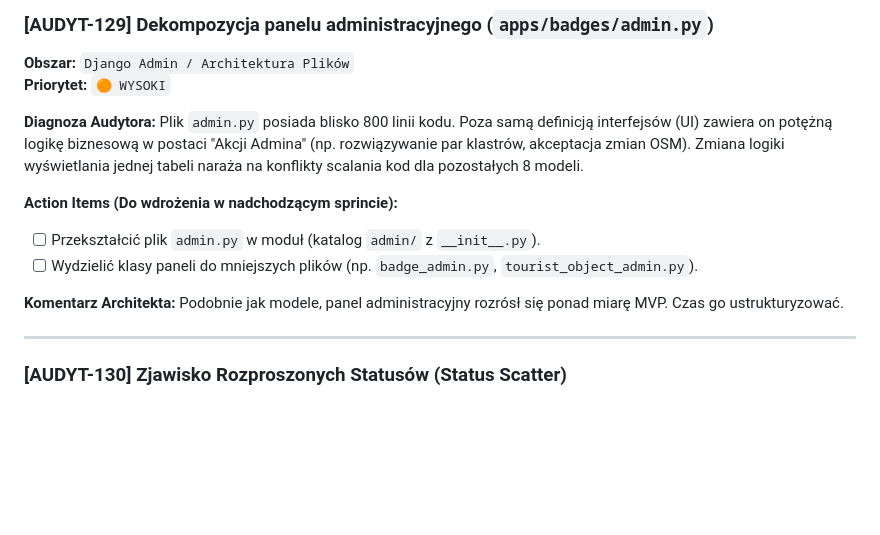
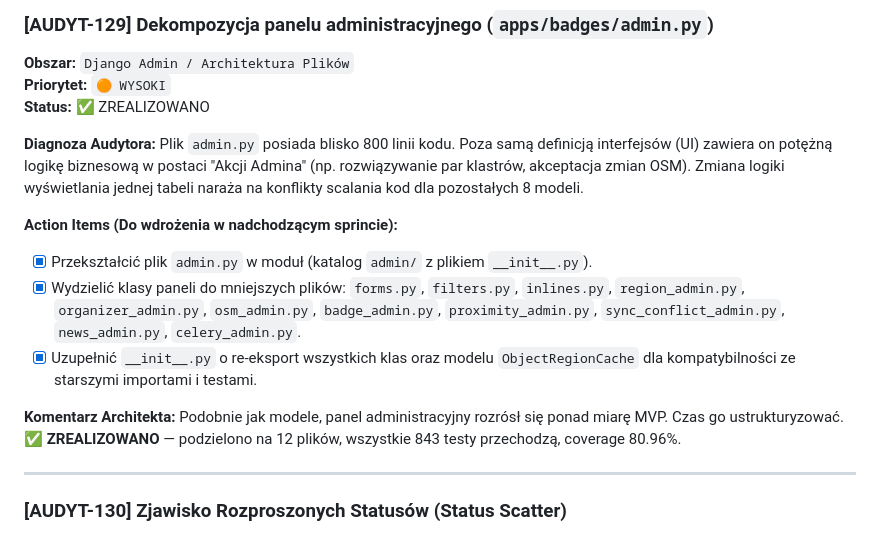
Before and after one commit to Marek1Marecki/badges_system, a Markdown page: docs/backlog_po_audycie.md, the part around the change. GitHub-like rendering; blank space fills up the shorter version.

Commit message:
docs: Mark AUDYT-129 as completed in backlog

```diff
--- a/docs/backlog_po_audycie.md
+++ b/docs/backlog_po_audycie.md
@@ -1157,16 +1157,18 @@ Bardzo prosta operacja, która radykalnie obniży "Złożoność Poznawczą" (Co
 ### [AUDYT-129] Dekompozycja panelu administracyjnego (`apps/badges/admin.py`)
 **Obszar:** `Django Admin / Architektura Plików`
 **Priorytet:** `🟠 WYSOKI`
+**Status:** ✅ ZREALIZOWANO
 
 **Diagnoza Audytora:**
 Plik `admin.py` posiada blisko 800 linii kodu. Poza samą definicją interfejsów (UI) zawiera on potężną logikę biznesową w postaci "Akcji Admina" (np. rozwiązywanie par klastrów, akceptacja zmian OSM). Zmiana logiki wyświetlania jednej tabeli naraża na konflikty scalania kod dla pozostałych 8 modeli.
 
 **Action Items (Do wdrożenia w nadchodzącym sprincie):**
-- [ ] Przekształcić plik `admin.py` w moduł (katalog `admin/` z `__init__.py`).
-- [ ] Wydzielić klasy paneli do mniejszych plików (np. `badge_admin.py`, `tourist_object_admin.py`).
-
-**Komentarz Architekta:**
-Podobnie jak modele, panel administracyjny rozrósł się ponad miarę MVP. Czas go ustrukturyzować.
+- [X] Przekształcić plik `admin.py` w moduł (katalog `admin/` z plikiem `__init__.py`).
+- [X] Wydzielić klasy paneli do mniejszych plików: `forms.py`, `filters.py`, `inlines.py`, `region_admin.py`, `organizer_admin.py`, `osm_admin.py`, `badge_admin.py`, `proximity_admin.py`, `sync_conflict_admin.py`, `news_admin.py`, `celery_admin.py`.
+- [X] Uzupełnić `__init__.py` o re-eksport wszystkich klas oraz modelu `ObjectRegionCache` dla kompatybilności ze starszymi importami i testami.
+
+**Komentarz Architekta:**
+Podobnie jak modele, panel administracyjny rozrósł się ponad miarę MVP. Czas go ustrukturyzować. **✅ ZREALIZOWANO** — podzielono na 12 plików, wszystkie 843 testy przechodzą, coverage 80.96%.
 
 ---
 
```
